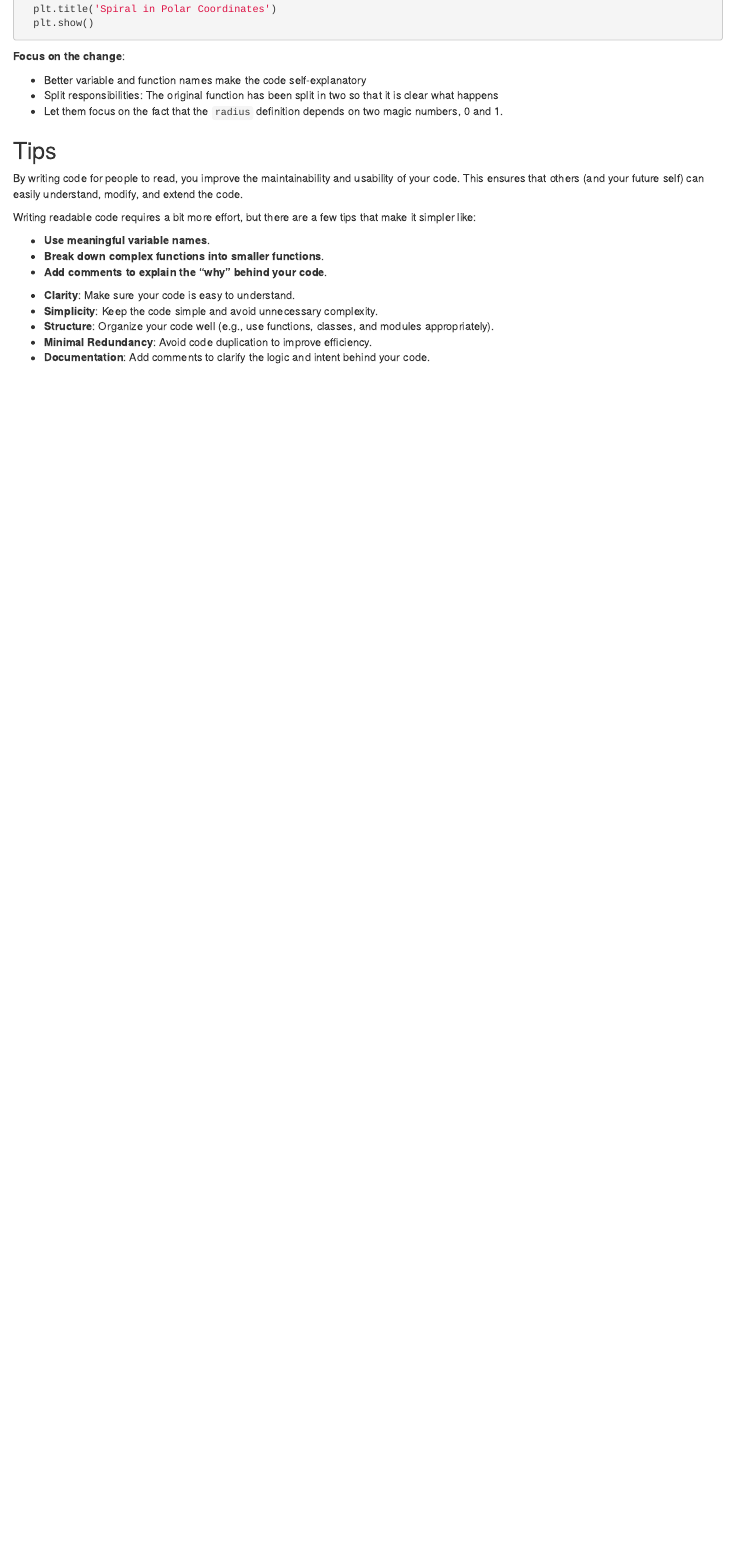
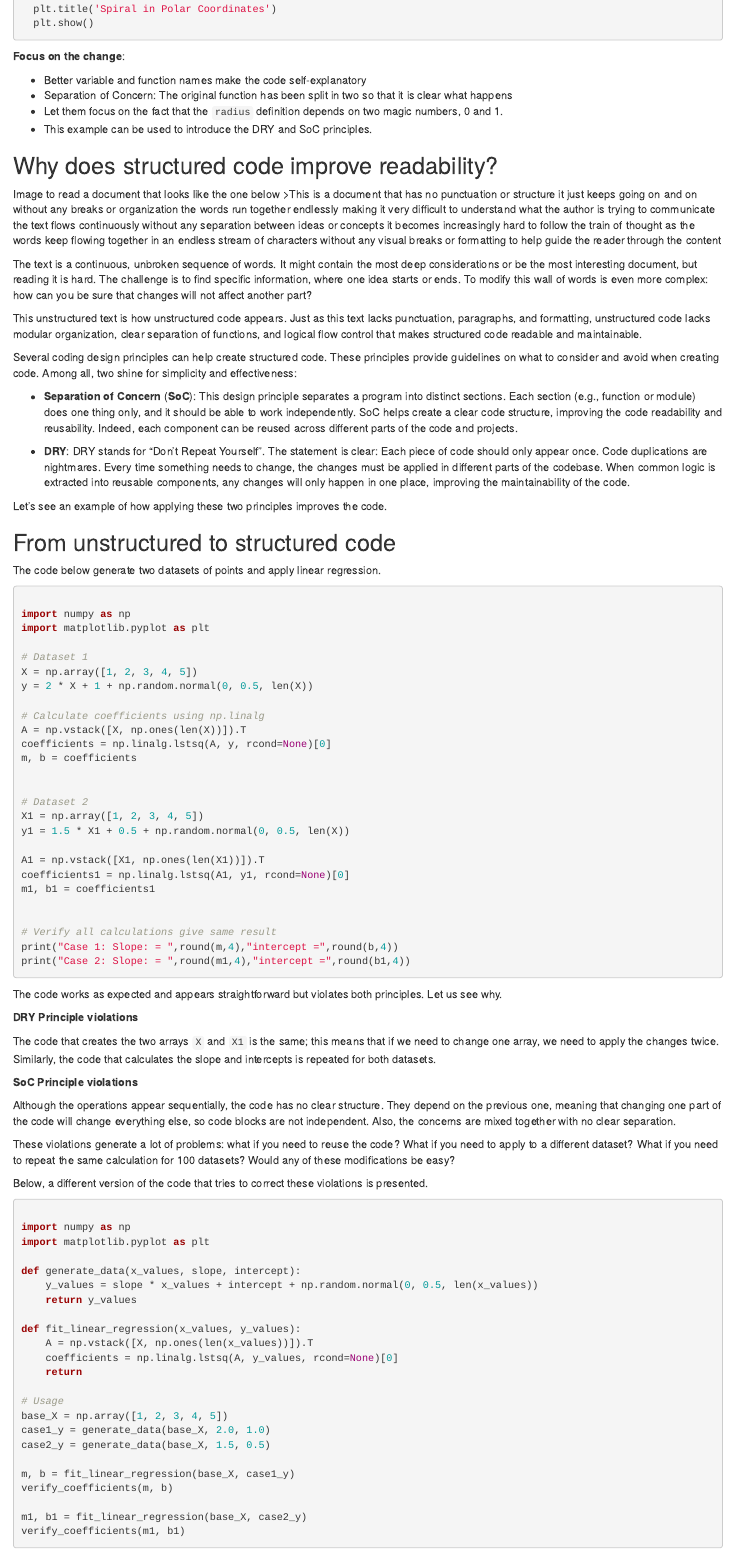
Before and after one commit to MagdaG81/readable-code, an R Markdown document (episodes/Episode1.Rmd): the page in a window 1100 px wide, from 1870 px down. Rendered offline with R 4.5, knitr and Pandoc, with nearby package versions.

Commit message:
Added DRY/SoC in Episode 1

````diff
--- a/episodes/Episode1.Rmd
+++ b/episodes/Episode1.Rmd
@@ -130,7 +130,97 @@ def visualise_spiral_polar_coordinates(x_coordinate,y_coordinate): #split data a
 **Focus on the change**:
 
 - Better variable and function names make the code self-explanatory
-- Split responsibilities: The original function has been split in two so that it is clear what happens
+- Separation of Concern: The original function has been split in two so that it is clear what happens
 - Let them focus on the fact that the `radius` definition depends on two magic numbers, 0 and 1.
+- This example can be used to introduce the DRY and SoC principles.
 ::::::::::::::::::::::::::::::::::::::::::::::::::::::::::::::::::::
 
+## Why does structured code improve readability?
+
+Image to read a document that looks like the one below
+>This is a document that has no punctuation or structure it just keeps going on and on without any breaks or organization the words run together endlessly making it very difficult to understand what the author is trying to communicate the text flows continuously without any separation between ideas or concepts it becomes increasingly hard to follow the train of thought as the words keep flowing together in an endless stream of characters without any visual breaks or formatting to help guide the reader through the content
+
+The text is a continuous, unbroken sequence of words. It might contain the most deep considerations or be the most interesting document, but reading it is hard.
+The challenge is to find specific information, where one idea starts or ends. To modify this wall of words is even more complex: how can you be sure that changes will not affect another part?
+
+This unstructured text is how unstructured code appears. Just as this text lacks punctuation, paragraphs, and formatting, unstructured code lacks modular organization, clear separation of functions, and logical flow control that makes structured code readable and maintainable.
+
+Several coding design principles can help create structured code. These principles provide guidelines on what to consider and avoid when creating code. Among all, two shine for simplicity and effectiveness:
+
+- **Separation of Concern** (**SoC**): This design principle separates a program into distinct sections. Each section (e.g., function or module) does one thing only, and it should be able to work independently. SoC helps create a clear code structure, improving the code readability and reusability. Indeed, each component can be reused across different parts of the code and projects.
+
+- **DRY**: DRY stands for "Don't Repeat Yourself". The statement is clear: Each piece of code should only appear once. Code duplications are nightmares. Every time something needs to change, the changes must be applied in different parts of the codebase. When common logic is extracted into reusable components, any changes will only happen in one place, improving the maintainability of the code.
+
+Let's see an example of how applying these two principles improves the code.
+
+::::::::::::::::::::::::::::::::::::: discussion
+## From unstructured to structured code
+
+
+The code below generate two datasets of points and apply linear regression.
+```python
+
+import numpy as np
+import matplotlib.pyplot as plt
+
+# Dataset 1
+X = np.array([1, 2, 3, 4, 5])
+y = 2 * X + 1 + np.random.normal(0, 0.5, len(X))
+
+# Calculate coefficients using np.linalg
+A = np.vstack([X, np.ones(len(X))]).T
+coefficients = np.linalg.lstsq(A, y, rcond=None)[0]
+m, b = coefficients
+
+
+# Dataset 2
+X1 = np.array([1, 2, 3, 4, 5])
+y1 = 1.5 * X1 + 0.5 + np.random.normal(0, 0.5, len(X))
+
+A1 = np.vstack([X1, np.ones(len(X1))]).T
+coefficients1 = np.linalg.lstsq(A1, y1, rcond=None)[0]
+m1, b1 = coefficients1
+
+
+# Verify all calculations give same result
+print("Case 1: Slope: = ",round(m,4),"intercept =",round(b,4))
+print("Case 2: Slope: = ",round(m1,4),"intercept =",round(b1,4))
+```
+The code works as expected and appears straightforward but violates both principles. Let us see why.
+
+**DRY Principle violations**
+
+The code that creates the two arrays `X` and `X1` is the same; this means that if we need to change one array, we need to apply the changes twice. Similarly, the code that calculates the slope and intercepts is repeated for both datasets.
+
+**SoC Principle violations**
+
+Although the operations appear sequentially, the code has no clear structure. They depend on the previous one, meaning that changing one part of the code will change everything else, so code blocks are not independent. Also, the concerns are mixed together with no clear separation.
+
+These violations generate a lot of problems: what if you need to reuse the code? What if you need to apply to a different dataset? What if you need to repeat the same calculation for 100 datasets? Would any of these modifications be easy?
+
+Below, a different version of the code that tries to correct these violations is presented.
+
+```python
+
+import numpy as np
+import matplotlib.pyplot as plt
+
+def generate_data(x_values, slope, intercept):
+    y_values = slope * x_values + intercept + np.random.normal(0, 0.5, len(x_values))
+    return y_values
+
+def fit_linear_regression(x_values, y_values):
+    A = np.vstack([X, np.ones(len(x_values))]).T
+    coefficients = np.linalg.lstsq(A, y_values, rcond=None)[0]
+    return
+
+# Usage
+base_X = np.array([1, 2, 3, 4, 5])
+case1_y = generate_data(base_X, 2.0, 1.0)
+case2_y = generate_data(base_X, 1.5, 0.5)
+
+m, b = fit_linear_regression(base_X, case1_y)
+verify_coefficients(m, b)
+
+m1, b1 = fit_linear_regression(base_X, case2_y)
+verify_coefficients(m1, b1)
````
Also changed, not shown: learners/reference.md (+50 -21 lines), learners/setup.md (+4 -4 lines), profiles/learner-profiles.md (+1 -1 lines), episodes/Episode1.Rmd (5 more changed lines).
